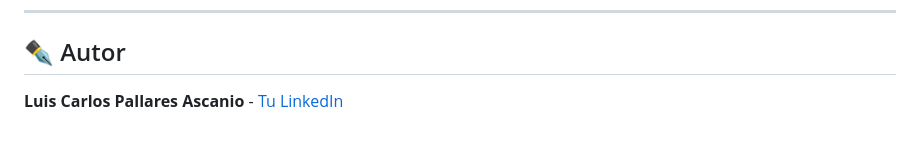
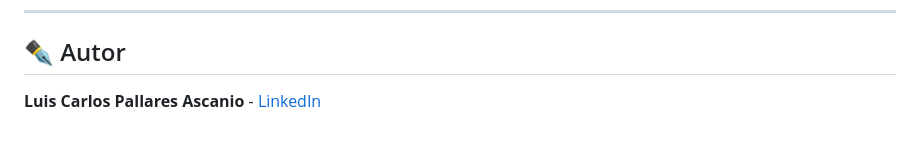
Before and after one commit to LCPallares/Coffee-Sales-MultiStack-Analysis, a Markdown page: README.md, the part around the change. Rendered like a GitHub page.

Commit message:
mejora de link de LinkedIn

```diff
--- a/README.md
+++ b/README.md
@@ -86,4 +86,4 @@ url streamlit cloud: https://lcpallares-coffee-sales-multistac-streamlit-dashboa
 
 ## ✒️ Autor
 
-**Luis Carlos Pallares Ascanio** - [Tu LinkedIn](https://linkedin.com/in/lcpallares)
+**Luis Carlos Pallares Ascanio** - [LinkedIn](https://linkedin.com/in/lcpallares)
```
